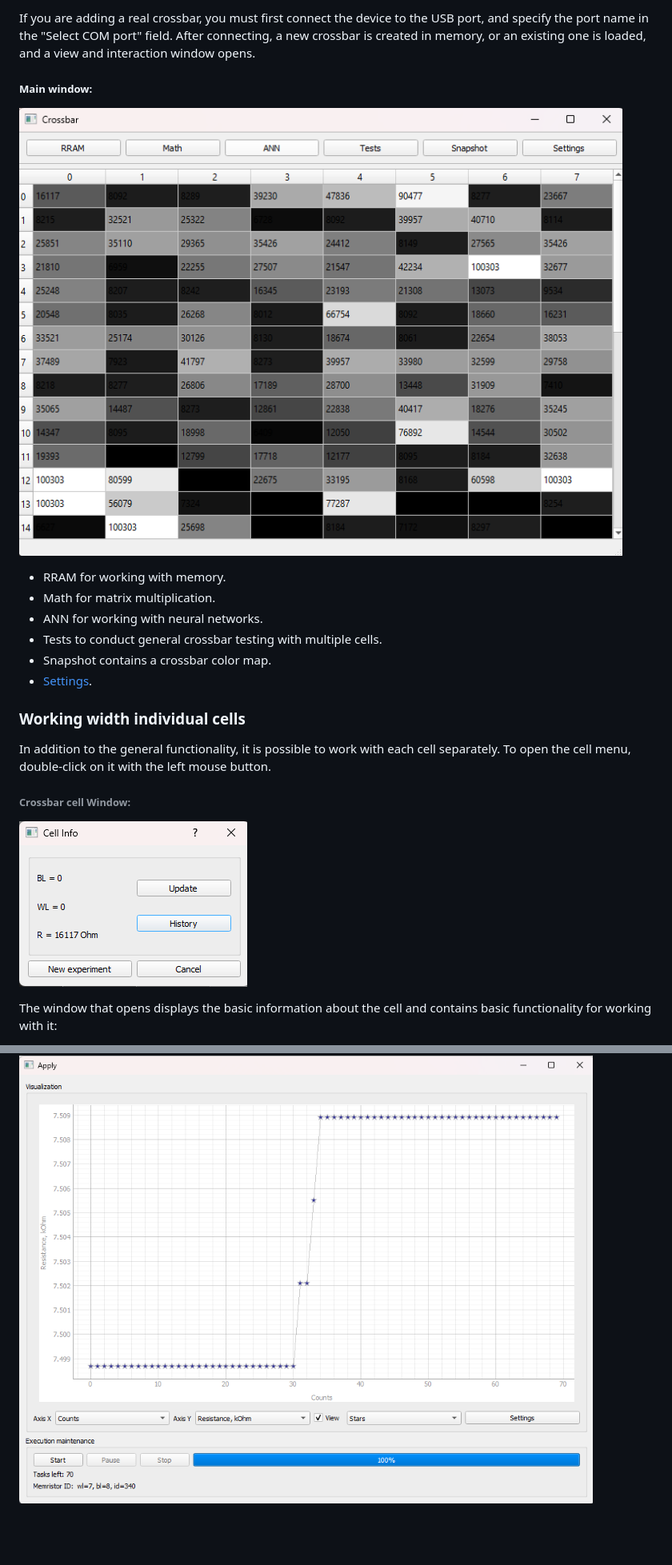
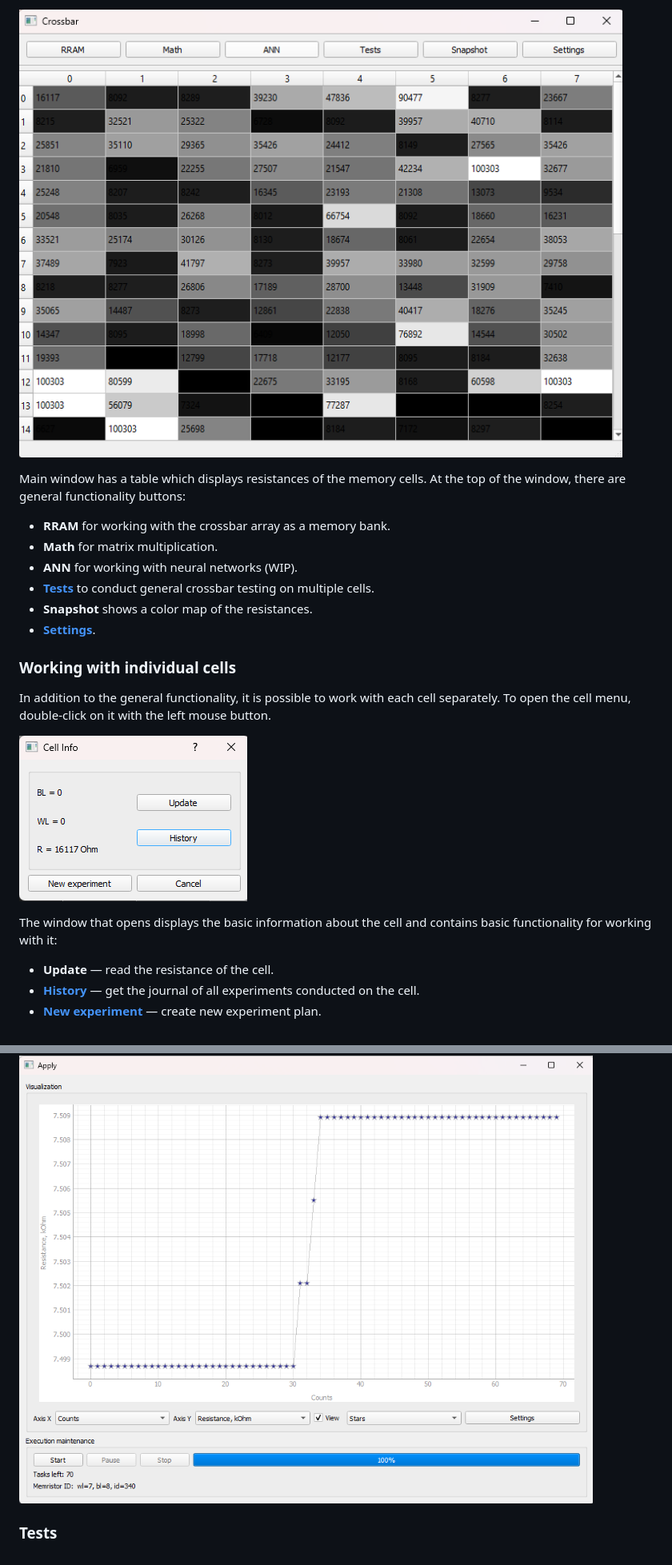
Before and after one commit to neurocomputer/MemriBoard, a Markdown page: docs/README.md, 2 parts joined by grey strips. Shown: that part at 80% size. Drawn GitHub-style; blank space fills up the shorter version.

```diff
--- a/docs/README.md
+++ b/docs/README.md
@@ -32,24 +41,24 @@
 
-<p>
-If you are adding a real crossbar, you must first connect the device to the USB port, and specify the port name in the "Select COM port" field.
-After connecting, a new crossbar is created in memory, or an existing one is loaded, and a view and interaction window opens.
+![Window](assets/connected.png)
 
-##### Main window:
-![Window](assets/connected.png)
-- RRAM for working with memory.
-- Math for matrix multiplication.
-- ANN for working with neural networks.
-- Tests to conduct general crossbar testing with multiple cells.
-- Snapshot contains a crossbar color map.
-- [Settings](#Settings).
-</p>
+Main window has a table which displays resistances of the memory cells. At the top of the window, there are general functionality buttons:
 
-### Working width individual cells
-<p>In addition to the general functionality, it is possible to work with each cell separately. To open the cell menu, double-click on it with the left mouse button.
+- **RRAM** for working with the crossbar array as a memory bank.
+- **Math** for matrix multiplication.
+- **ANN** for working with neural networks (WIP).
+- [**Tests**](#tests) to conduct general crossbar testing on multiple cells.
+- **Snapshot** shows a color map of the resistances.
+- [**Settings**](#settings).
 
-###### Crossbar cell Window:
+### Working with individual cells
+
+In addition to the general functionality, it is possible to work with each cell separately. To open the cell menu, double-click on it with the left mouse button.
+
 ![Crossbar_cell](assets/crossbar_cell.png)
 
 The window that opens displays the basic information about the cell and contains basic functionality for working with it:
 
+- **Update** &mdash; read the resistance of the cell.
+- [**History**](#history-window) &mdash; get the journal of all experiments conducted on the cell.
+- [**New experiment**](#configuring-your-experiment) &mdash; create new experiment plan.
 
@@ -86,6 +102,8 @@ After the experiment is completed, a notification of completion will be shown, a
 ![Experiment Window](assets/apply.png)
 </p>
 
+### Tests
+
 
 <!--
 ### Инференс нейросети
```
Also changed, not shown: other parts of docs/README.md (+43 -27 lines), docs/assets/history.png, docs/assets/new_exp.png.
